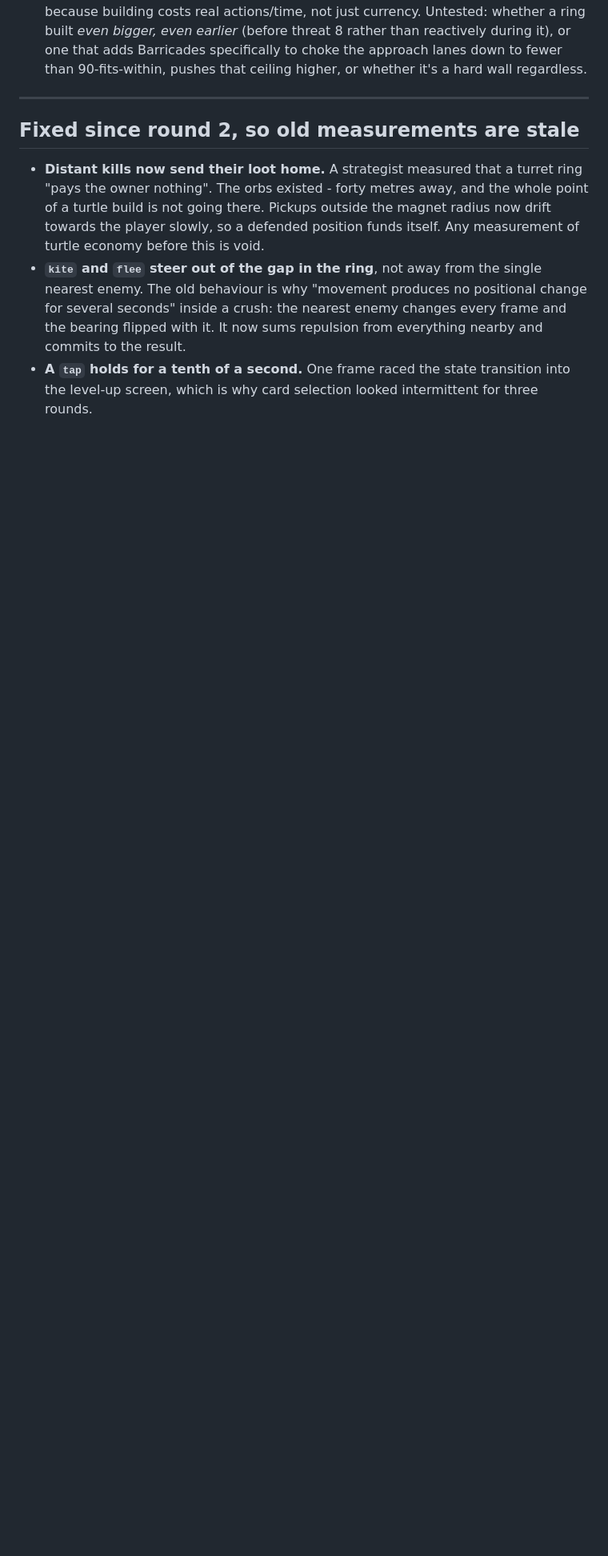
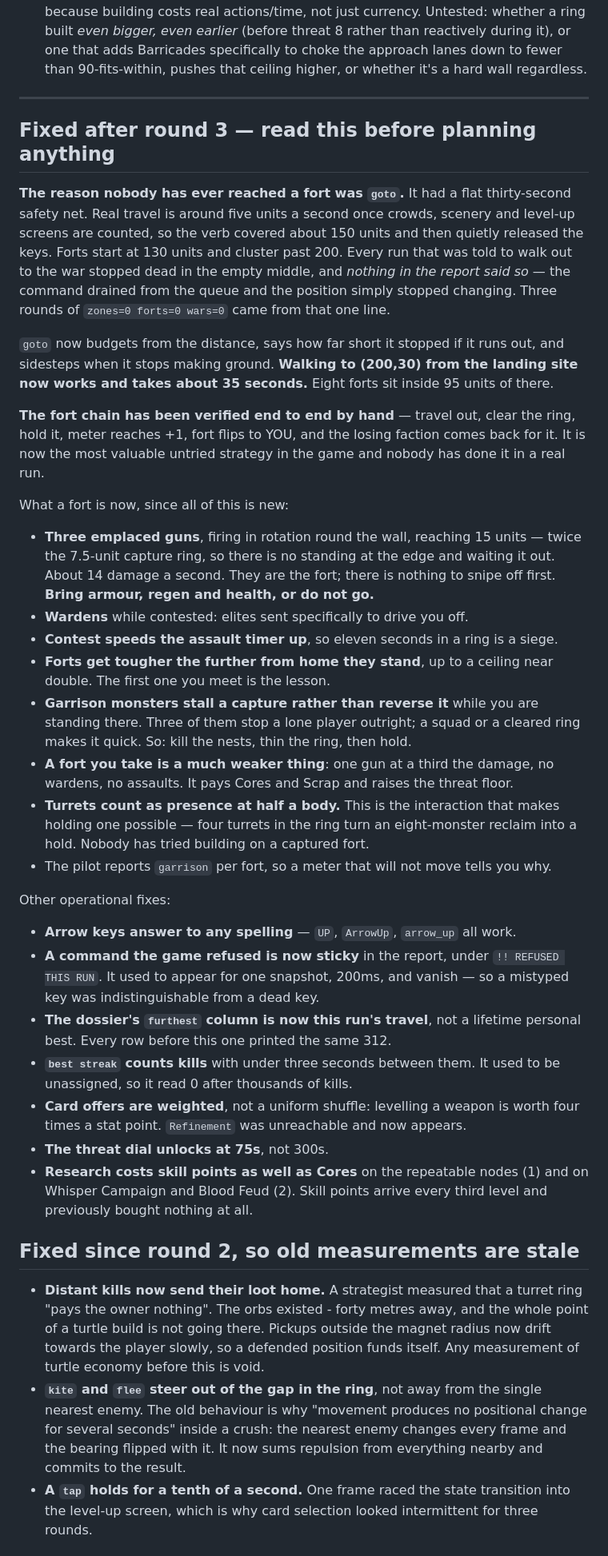
Before and after one commit to nschmeller/holdfast, a Markdown page: docs/PLAYBOOK.md, the part around the change. Shown at 80% size. Drawn GitHub-style; blank space fills up the shorter version.

```diff
--- a/docs/PLAYBOOK.md
+++ b/docs/PLAYBOOK.md
@@ -168,6 +168,66 @@ held with the player at full HP for the entire climb). Up from 337.7s
   pushes that ceiling higher, or whether it's a hard wall regardless.
 
 ---
+
+## Fixed after round 3 — read this before planning anything
+
+**The reason nobody has ever reached a fort was `goto`.** It had a flat
+thirty-second safety net. Real travel is around five units a second once
+crowds, scenery and level-up screens are counted, so the verb covered about
+150 units and then quietly released the keys. Forts start at 130 units and
+cluster past 200. Every run that was told to walk out to the war stopped dead
+in the empty middle, and *nothing in the report said so* — the command drained
+from the queue and the position simply stopped changing. Three rounds of
+`zones=0 forts=0 wars=0` came from that one line.
+
+`goto` now budgets from the distance, says how far short it stopped if it runs
+out, and sidesteps when it stops making ground. **Walking to (200,30) from the
+landing site now works and takes about 35 seconds.** Eight forts sit inside 95
+units of there.
+
+**The fort chain has been verified end to end by hand** — travel out, clear the
+ring, hold it, meter reaches +1, fort flips to YOU, and the losing faction
+comes back for it. It is now the most valuable untried strategy in the game and
+nobody has done it in a real run.
+
+What a fort is now, since all of this is new:
+
+- **Three emplaced guns**, firing in rotation round the wall, reaching 15 units
+  — twice the 7.5-unit capture ring, so there is no standing at the edge and
+  waiting it out. About 14 damage a second. They are the fort; there is nothing
+  to snipe off first. **Bring armour, regen and health, or do not go.**
+- **Wardens** while contested: elites sent specifically to drive you off.
+- **Contest speeds the assault timer up**, so eleven seconds in a ring is a
+  siege.
+- **Forts get tougher the further from home they stand**, up to a ceiling near
+  double. The first one you meet is the lesson.
+- **Garrison monsters stall a capture rather than reverse it** while you are
+  standing there. Three of them stop a lone player outright; a squad or a
+  cleared ring makes it quick. So: kill the nests, thin the ring, then hold.
+- **A fort you take is a much weaker thing**: one gun at a third the damage, no
+  wardens, no assaults. It pays Cores and Scrap and raises the threat floor.
+- **Turrets count as presence at half a body.** This is the interaction that
+  makes holding one possible — four turrets in the ring turn an eight-monster
+  reclaim into a hold. Nobody has tried building on a captured fort.
+- The pilot reports `garrison` per fort, so a meter that will not move tells you
+  why.
+
+Other operational fixes:
+
+- **Arrow keys answer to any spelling** — `UP`, `ArrowUp`, `arrow_up` all work.
+- **A command the game refused is now sticky** in the report, under
+  `!! REFUSED THIS RUN`. It used to appear for one snapshot, 200ms, and vanish —
+  so a mistyped key was indistinguishable from a dead key.
+- **The dossier's `furthest` column is now this run's travel**, not a lifetime
+  personal best. Every row before this one printed the same 312.
+- **`best streak` counts kills** with under three seconds between them. It used
+  to be unassigned, so it read 0 after thousands of kills.
+- **Card offers are weighted**, not a uniform shuffle: levelling a weapon is
+  worth four times a stat point. `Refinement` was unreachable and now appears.
+- **The threat dial unlocks at 75s**, not 300s.
+- **Research costs skill points as well as Cores** on the repeatable nodes (1)
+  and on Whisper Campaign and Blood Feud (2). Skill points arrive every third
+  level and previously bought nothing at all.
 
 ## Fixed since round 2, so old measurements are stale
 
```
Also changed, not shown: .claude/agents/strategist.md (+28 -9 lines).
